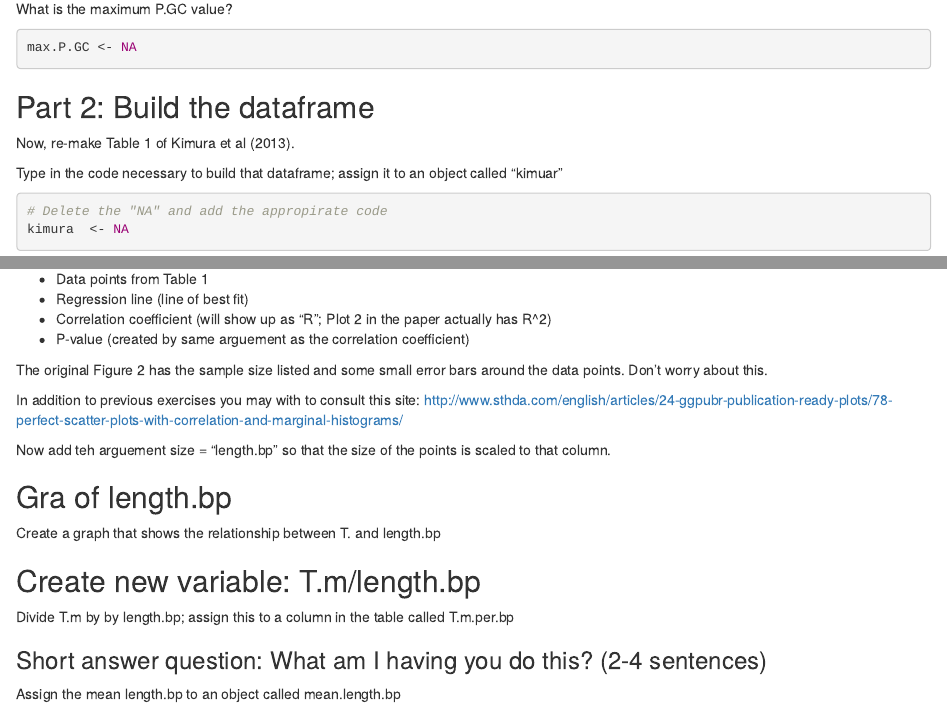
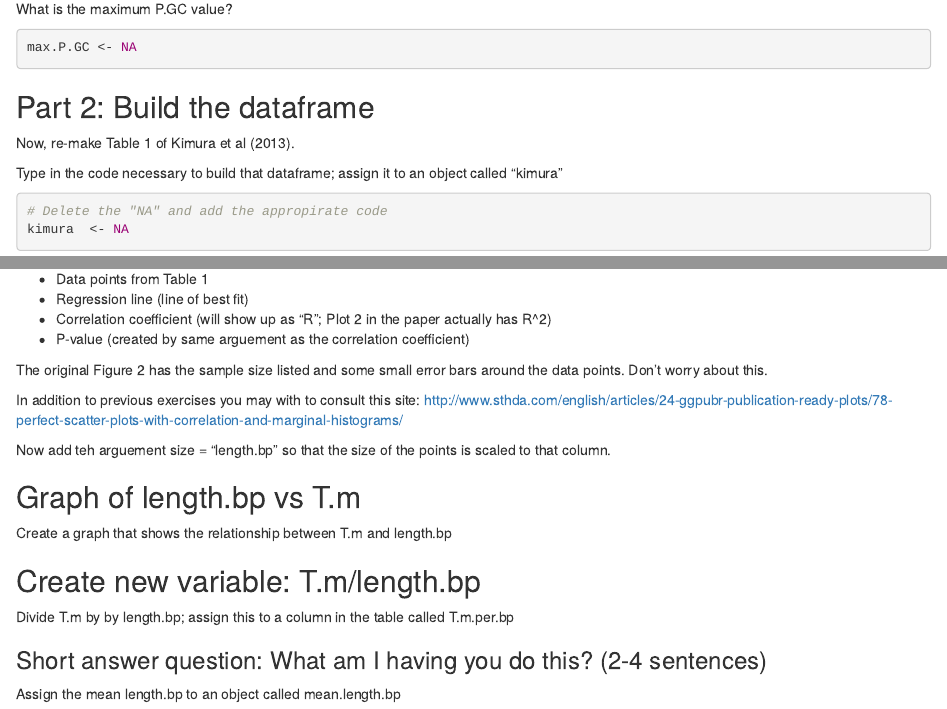
Before and after one commit to brouwern/dayoff, an R Markdown document (inst/tutorials/data_frame_by_hand_problem_set.Rmd): the page in a window 1100 px wide, from 740 px down, and a second part further down, joined at a grey line. Rendered offline with R 4.5, knitr and Pandoc, with nearby package versions.

Commit message:
'update'

````diff
--- a/inst/tutorials/data_frame_by_hand_problem_set.Rmd
+++ b/inst/tutorials/data_frame_by_hand_problem_set.Rmd
@@ -100,7 +100,7 @@ max.P.GC <- NA
 
 Now, re-make Table 1 of Kimura et al (2013).
 
-Type in the code necessary to build that dataframe; assign it to an object called "kimuar"
+Type in the code necessary to build that dataframe; assign it to an object called "kimura"
 
 ```{r}
 # Delete the "NA" and add the appropirate code
@@ -152,9 +152,9 @@ Now add teh arguement size = "length.bp" so that the size of the points is scale
 ```
 
 
-## Gra of length.bp
+## Graph of length.bp vs T.m
 
-Create a graph that shows the relationship between T. and length.bp
+Create a graph that shows the relationship between T.m and length.bp
 
 ```{r}
 
````
Also changed, not shown: R/tutor_open.R (+1 -0 lines), inst/tutorials/dayhoff_PAM_matrices.Rmd (+10 -4 lines), 1 other file.
